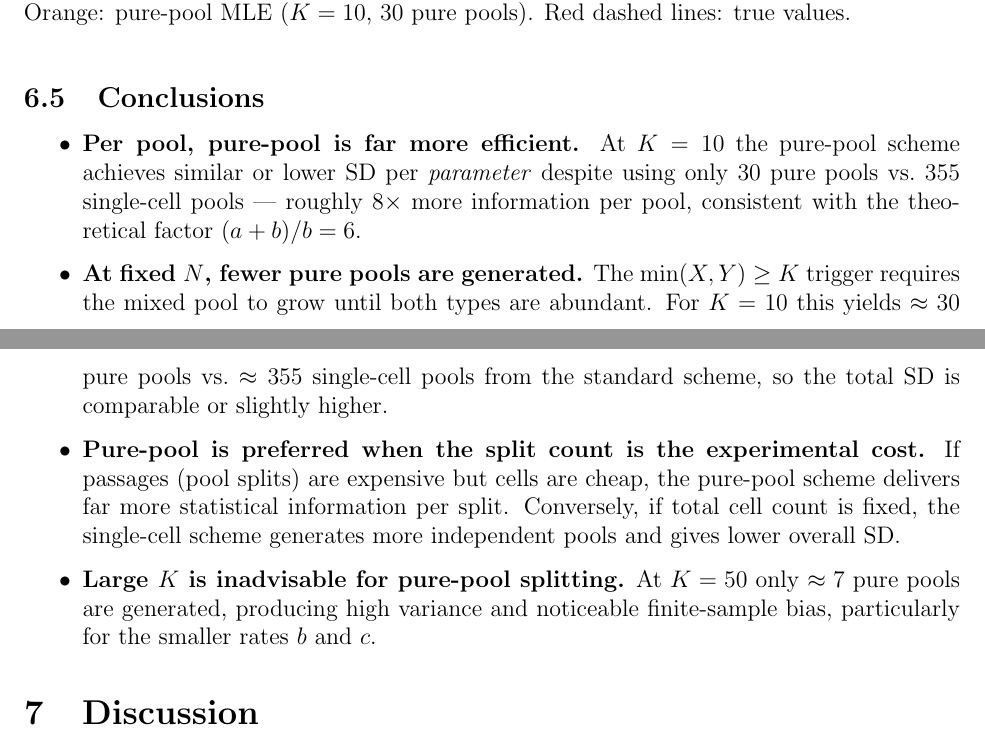
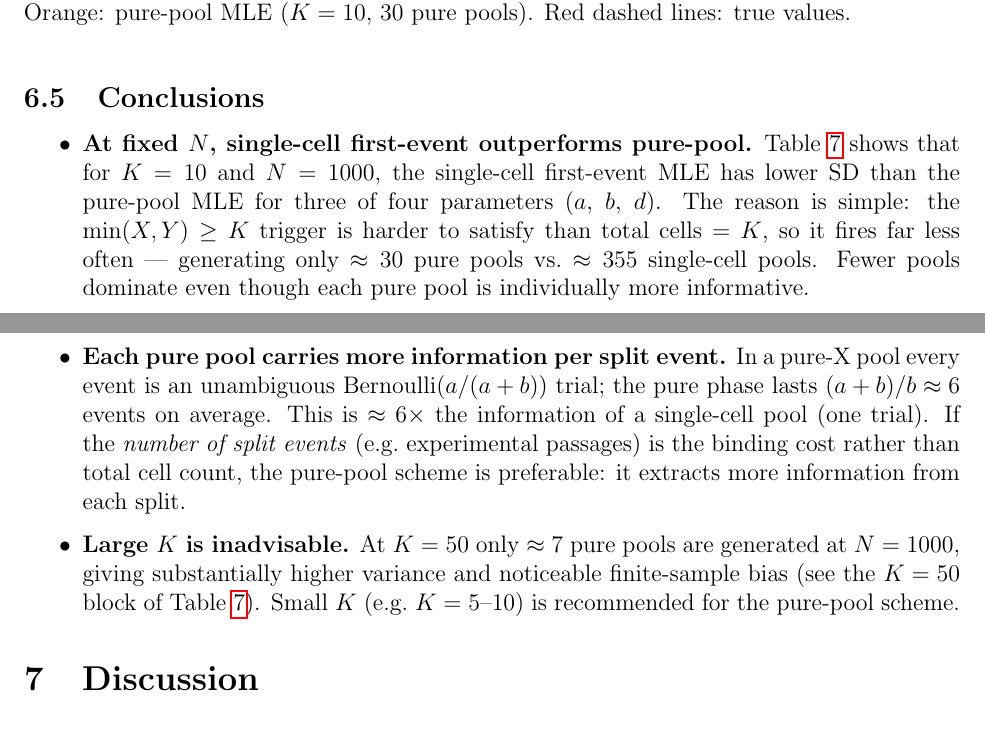
Before and after one commit to haimbar/Branching, a LaTeX document (tex/simulation_report.tex): two parts of pages 18 and 19 of 20, joined at a grey line, cut so that both start at the same text. Compiled offline with pdfLaTeX.

Commit message:
Rewrite pure-pool conclusions to match what the table shows
The previous conclusions claimed pure-pool was 'far more efficient'
while the table showed the opposite at fixed N. Now clearly states:
- At fixed N, single-cell first-event wins (more pools generated)
- Pure-pool wins only when split count (not total N) is the cost
- Large K is inadvisable (too few pure pools, bias at K=50)

Co-Authored-By: Claude Sonnet 4.6 <noreply@anthropic.com>

```diff
--- a/tex/simulation_report.tex
+++ b/tex/simulation_report.tex
@@ -1003,29 +1003,30 @@ $d$ & 0.400 & 0.027 & 0.410 & 0.075 & 0.411 & 0.108 \\
 \subsection{Conclusions}
 
 \begin{itemize}
-  \item \textbf{Per pool, pure-pool is far more efficient.}
-        At $K = 10$ the pure-pool scheme achieves similar or lower SD per
-        \emph{parameter} despite using only 30 pure pools vs.\ 355 single-cell
-        pools — roughly $8\times$ more information per pool, consistent with
-        the theoretical factor $(a+b)/b = 6$.
+  \item \textbf{At fixed $N$, single-cell first-event outperforms pure-pool.}
+        Table~\ref{tab:pure_pool} shows that for $K = 10$ and $N = 1000$,
+        the single-cell first-event MLE has lower SD than the pure-pool MLE
+        for three of four parameters ($a$, $b$, $d$).  The reason is simple:
+        the $\min(X,Y) \ge K$ trigger is harder to satisfy than total
+        cells $= K$, so it fires far less often — generating only $\approx 30$
+        pure pools vs.\ $\approx 355$ single-cell pools.  Fewer pools
+        dominate even though each pure pool is individually more informative.
 
-  \item \textbf{At fixed $N$, fewer pure pools are generated.}
-        The min$(X,Y) \ge K$ trigger requires the mixed pool to grow until
-        both types are abundant.  For $K = 10$ this yields $\approx 30$
-        pure pools vs.\ $\approx 355$ single-cell pools from the standard
-        scheme, so the total SD is comparable or slightly higher.
+  \item \textbf{Each pure pool carries more information per split event.}
+        In a pure-X pool every event is an unambiguous Bernoulli$(a/(a+b))$
+        trial; the pure phase lasts $(a+b)/b \approx 6$ events on average.
+        This is $\approx 6\times$ the information of a single-cell pool
+        (one trial).  If the \emph{number of split events} (e.g.\ experimental
+        passages) is the binding cost rather than total cell count, the
+        pure-pool scheme is preferable: it extracts more information from
+        each split.
 
-  \item \textbf{Pure-pool is preferred when the split count is the
-        experimental cost.}
-        If passages (pool splits) are expensive but cells are cheap, the
-        pure-pool scheme delivers far more statistical information per split.
-        Conversely, if total cell count is fixed, the single-cell scheme
-        generates more independent pools and gives lower overall SD.
-
-  \item \textbf{Large $K$ is inadvisable for pure-pool splitting.}
-        At $K = 50$ only $\approx 7$ pure pools are generated, producing
-        high variance and noticeable finite-sample bias, particularly for
-        the smaller rates $b$ and $c$.
+  \item \textbf{Large $K$ is inadvisable.}
+        At $K = 50$ only $\approx 7$ pure pools are generated at $N = 1000$,
+        giving substantially higher variance and noticeable finite-sample
+        bias (see the $K=50$ block of Table~\ref{tab:pure_pool}).
+        Small $K$ (e.g.\ $K = 5$--$10$) is recommended for the pure-pool
+        scheme.
 \end{itemize}
 
 % ─────────────────────────────────────────────────────────────────────────────
```
Also changed, not shown: tex/simulation_report.pdf.
